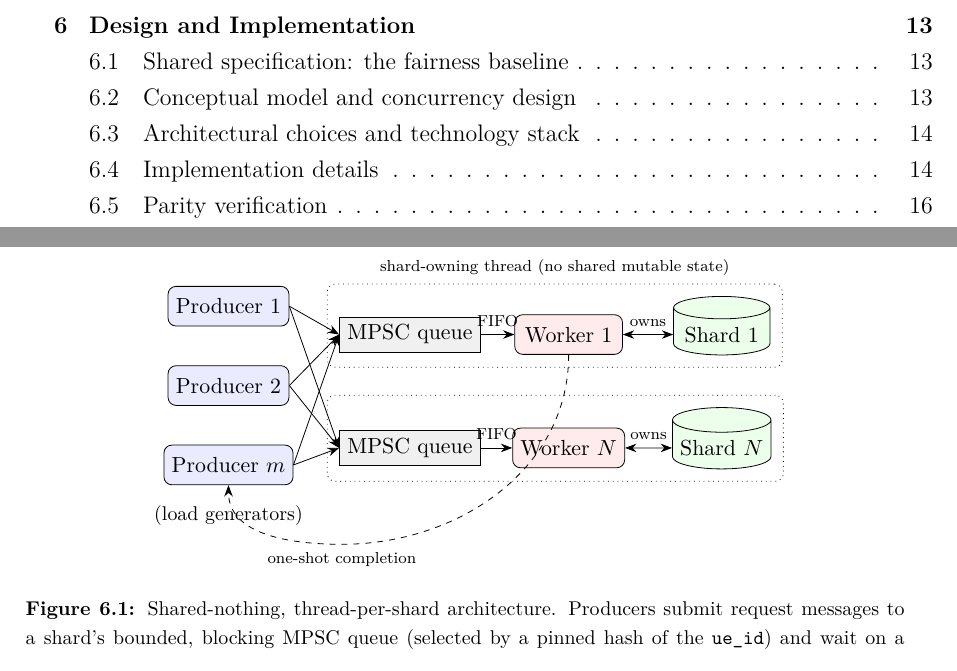
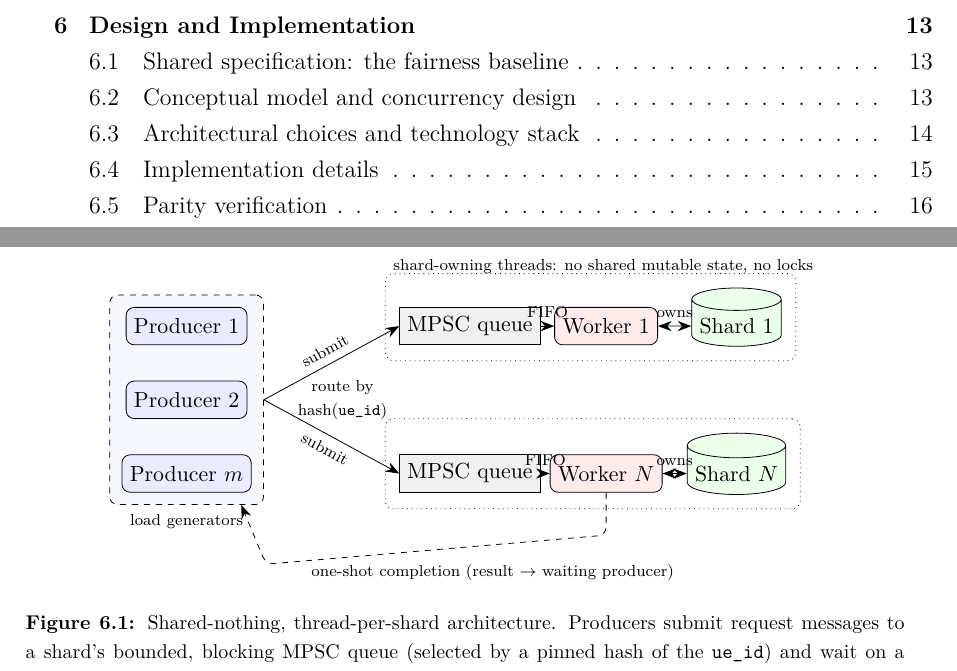
Before and after one commit to VienThanh12/Master-Thesis, a LaTeX thesis (thesis.tex): two parts of pages 5 and 20 of 43, joined at a grey line, cut so that both start at the same text. Compiled offline with pdfLaTeX.

Commit message:
Refactor thesis.tex to improve the clarity of the architecture diagram. Adjust styles and dimensions for producers, queues, workers, and stores. Group producers in a box to reduce visual clutter and enhance readability. Update annotations for shard-owning threads and submission routing to better convey the system's design and functionality.

```diff
--- a/thesis.tex
+++ b/thesis.tex
@@ -467,45 +467,50 @@ Figure~\ref{fig:arch} shows this data flow.
 \centering
 \begin{tikzpicture}[
     font=\small,
-    prod/.style={draw, rounded corners, minimum width=1.9cm, minimum height=0.7cm, fill=blue!8},
-    queue/.style={draw, minimum width=1.6cm, minimum height=0.6cm, fill=gray!12},
-    worker/.style={draw, rounded corners, minimum width=1.9cm, minimum height=0.7cm, fill=red!8},
-    store/.style={draw, cylinder, shape border rotate=90, aspect=0.25, minimum width=1.7cm, minimum height=0.8cm, fill=green!8},
-    >={Stealth[length=2mm]}
+    prod/.style={draw, rounded corners, minimum width=2.0cm, minimum height=0.66cm, fill=blue!8},
+    queue/.style={draw, minimum width=1.7cm, minimum height=0.66cm, fill=gray!12},
+    worker/.style={draw, rounded corners, minimum width=1.7cm, minimum height=0.66cm, fill=red!8},
+    store/.style={draw, cylinder, shape border rotate=90, aspect=0.25, minimum width=1.5cm, minimum height=0.85cm, fill=green!8},
+    lane/.style={draw, dotted, rounded corners, inner sep=7pt},
+    >={Stealth[length=2.4mm]}
   ]
-  % producers
-  \node[prod] (p1) at (0,1.4) {Producer 1};
-  \node[prod] (p2) at (0,0.0) {Producer 2};
-  \node[prod] (p3) at (0,-1.4) {Producer $m$};
-  \node at (0,-2.3) {\footnotesize (load generators)};
+  % producers, grouped in one box to avoid a tangle of crossing arrows
+  \node[prod] (p1) at (0,1.3)  {Producer 1};
+  \node[prod] (p2) at (0,0.0)  {Producer 2};
+  \node[prod] (p3) at (0,-1.3) {Producer $m$};
+  \begin{scope}[on background layer]
+    \node[draw, dashed, rounded corners, fill=blue!3, fit=(p1)(p2)(p3), inner sep=6pt] (pg) {};
+  \end{scope}
+  \node[font=\scriptsize] at (0,-2.15) {load generators};
 
-  % shard 1
-  \node[queue] (q1) at (3.2,0.9) {MPSC queue};
-  \node[worker] (w1) at (6.0,0.9) {Worker 1};
-  \node[store]  (s1) at (8.7,0.9) {Shard 1};
-  % shard N
-  \node[queue] (qn) at (3.2,-1.1) {MPSC queue};
-  \node[worker] (wn) at (6.0,-1.1) {Worker $N$};
-  \node[store]  (sn) at (8.7,-1.1) {Shard $N$};
+  % two representative shard lanes
+  \node[queue] (q1) at (5.0,1.3)  {MPSC queue};
+  \node[worker](w1) at (7.4,1.3)  {Worker 1};
+  \node[store] (s1) at (9.7,1.3)  {Shard 1};
+  \node[queue] (qn) at (5.0,-1.3) {MPSC queue};
+  \node[worker](wn) at (7.4,-1.3) {Worker $N$};
+  \node[store] (sn) at (9.7,-1.3) {Shard $N$};
+  \begin{scope}[on background layer]
+    \node[lane, fit=(q1)(s1)] (lane1) {};
+    \node[lane, fit=(qn)(sn)] (lanen) {};
+  \end{scope}
+  \node[font=\scriptsize] at (7.35,2.35) {shard-owning threads: no shared mutable state, no locks};
 
-  % submit arrows (many-to-one into each queue)
-  \foreach \p in {p1,p2,p3} {
-    \draw[->] (\p.east) -- (q1.west);
-    \draw[->] (\p.east) -- (qn.west);
-  }
-  % queue -> worker -> store
-  \draw[->] (q1) -- node[above,font=\scriptsize]{FIFO} (w1);
-  \draw[->] (qn) -- node[above,font=\scriptsize]{FIFO} (wn);
-  \draw[<->] (w1) -- node[above,font=\scriptsize]{owns} (s1);
-  \draw[<->] (wn) -- node[above,font=\scriptsize]{owns} (sn);
+  % submit: producer group -> each shard queue, routed by hash
+  \node[font=\scriptsize, align=center] at (2.75,0) {route by\\ hash(\texttt{ue\_id})};
+  \draw[->] (pg.east) -- (q1.west) node[midway, above, sloped, font=\scriptsize]{submit};
+  \draw[->] (pg.east) -- (qn.west) node[midway, below, sloped, font=\scriptsize]{submit};
 
-  % completion handle (dashed back)
-  \draw[->,dashed] (w1.south) to[out=-90,in=0] (2.0,-2.8) node[below,font=\scriptsize]{one-shot completion} to[out=180,in=-90] (p3.south);
+  % within-lane flow
+  \draw[->]  (q1) -- node[above, font=\scriptsize]{FIFO} (w1);
+  \draw[->]  (qn) -- node[above, font=\scriptsize]{FIFO} (wn);
+  \draw[<->] (w1) -- node[above, font=\scriptsize]{owns} (s1);
+  \draw[<->] (wn) -- node[above, font=\scriptsize]{owns} (sn);
 
-  \begin{scope}[on background layer]
-    \node[draw, dotted, rounded corners, fit=(q1)(w1)(s1), inner sep=6pt, label=above:{\scriptsize shard-owning thread (no shared mutable state)}] {};
-    \node[draw, dotted, rounded corners, fit=(qn)(wn)(sn), inner sep=6pt] {};
-  \end{scope}
+  % one-shot completion: clean orthogonal return path below everything
+  \draw[->, dashed, rounded corners=4pt]
+      (wn.south) -- ++(0,-0.75) -- (1.4,-2.9) -- ($(pg.south east)+(-0.4,0)$);
+  \node[font=\scriptsize] at (5.4,-3.05) {one-shot completion (result $\rightarrow$ waiting producer)};
 \end{tikzpicture}
 \caption{Shared-nothing, thread-per-shard architecture. Producers submit request messages to a
 shard's bounded, blocking MPSC queue (selected by a pinned hash of the \texttt{ue\_id}) and wait
```
